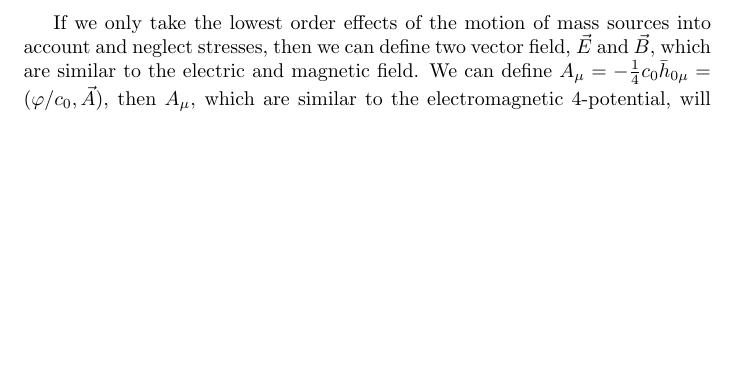
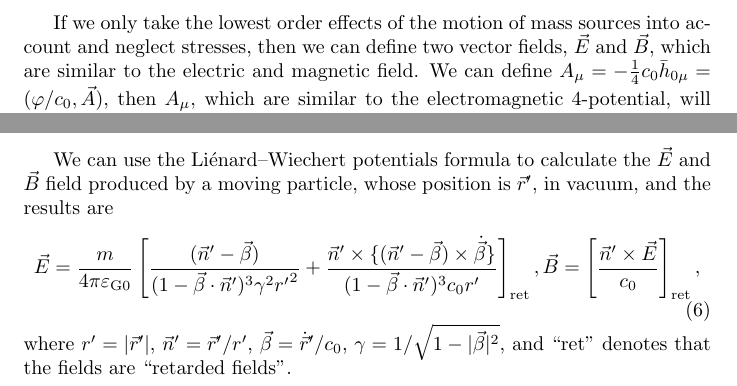
Before and after one commit to GasinAn/arXiv2307.15382, a LaTeX document (paper.tex): part of the page before the commit and two parts of pages 1 and 2 of 2 after it, the two joined at a grey line, cut so that both start at the same text, the shorter picture padded with empty space. Compiled offline with pdfLaTeX.

Commit message:
retarded fields

```diff
--- a/paper.tex
+++ b/paper.tex
@@ -2,7 +2,7 @@
 \usepackage{amsmath}
 \def\p{\partial}
 \begin{document}
-If we only take the lowest order effects of the motion of mass sources into account and neglect stresses, then we can define two vector field, $\vec{E}$ and $\vec{B}$, which are similar to the electric and magnetic field. We can define $A_\mu=-\frac{1}{4}c_0\bar{h}_{0 \mu}=(\varphi/c_0,\vec{A})$, then $A_\mu$, which are similar to the electromagnetic 4-potential, will satisfy
+If we only take the lowest order effects of the motion of mass sources into account and neglect stresses, then we can define two vector fields, $\vec{E}$ and $\vec{B}$, which are similar to the electric and magnetic field. We can define $A_\mu=-\frac{1}{4}c_0\bar{h}_{0 \mu}=(\varphi/c_0,\vec{A})$, then $A_\mu$, which are similar to the electromagnetic 4-potential, will satisfy
 \begin{equation}
     \p^\nu\p_\nu A_\mu=-\frac{4\pi G_0}{c_0^2}J_\mu,\quad\p^\mu A_\mu=0,
 \end{equation}
@@ -41,4 +41,10 @@ We assume that the source of GW is located in a spherical coordinate origin and
     \end{cases}
 \end{equation}
 with the boundary conditions $\vec{E}|_{r=R}=\vec{E}(\rho,\vec{j};c_\text{s},G_\text{s})$, $\vec{B}|_{r=R}=\vec{B}(\rho,\vec{j};c_\text{s},G_\text{s})$, where $\vec{E}(\rho,\vec{j};c_\text{s},G_\text{s})$ and $\vec{B}(\rho,\vec{j};c_\text{s},G_\text{s})$ can be derived from $\bar{h}_{0 \mu}(\rho,\vec{j};c_\text{s},G_\text{s})$.
+
+We can use the Li\'enard--Wiechert potentials formula to calculate the $\vec{E}$ and $\vec{B}$ field produced by a moving particle, whose position is $\vec{r}'$, in vacuum, and the results are
+\begin{equation}
+    \vec{E}=\frac{m}{4 \pi \varepsilon_{\text{G}0}}\left[\frac{(\vec{n}'-\vec{\beta})}{(1-\vec{\beta} \cdot \vec{n}')^{3} \gamma^{2} {r'}^{2}}+\frac{\vec{n}' \times\{(\vec{n}'-\vec{\beta}) \times \dot{\vec{\beta}}\}}{(1-\vec{\beta} \cdot \vec{n}')^{3} c_0 r'}\right]_{\text{ret}},\vec{B}=\left[\frac{\vec{n}'\times \vec{E}}{c_0}\right]_{\text{ret}},
+\end{equation}
+where $r'=\lvert\vec{r}'\rvert$, $\vec{n}'=\vec{r}'/r'$, $\vec{\beta}=\dot{\vec{r}}'/c_0$, $\gamma=1/\sqrt{1-\lvert\vec{\beta}\rvert^2}$, and ``ret'' denotes that the fields are ``retarded fields''.
 \end{document}
```
Also changed, not shown: paper.pdf.
